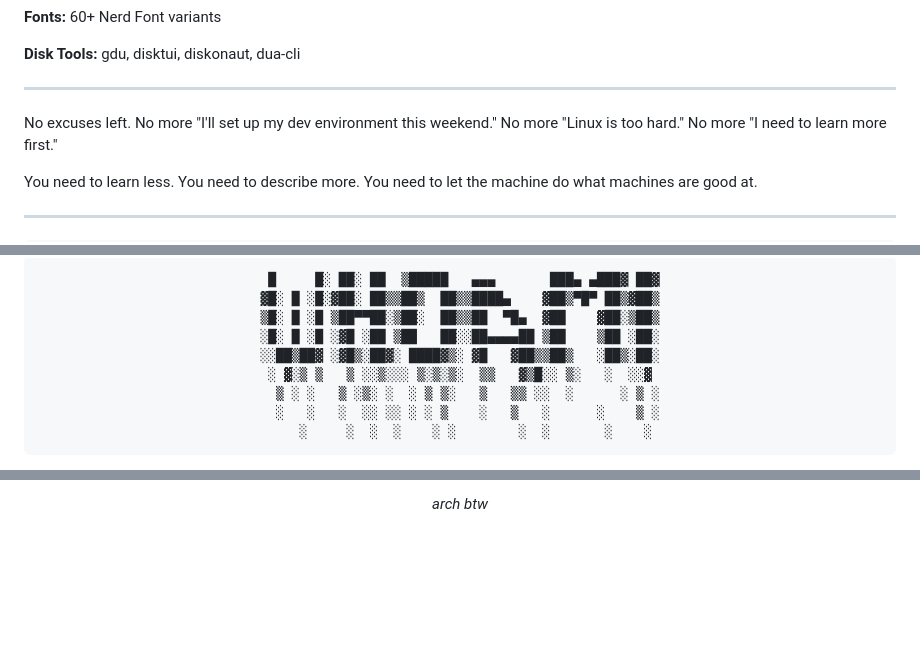
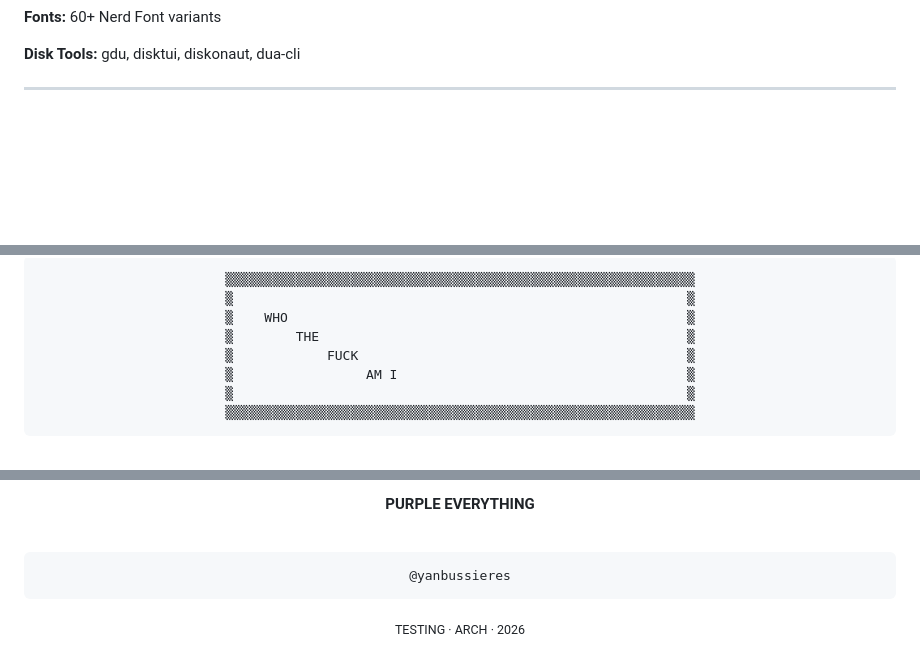
Before and after one commit to yanbussieres/arch-ai-manifesto, a Markdown page: README.md, 3 parts joined by grey strips. GitHub-like rendering; blank space fills up the shorter version.

Commit message:
PURPLE EVERYTHING - A$AP Rocky inspired ending
WHO THE FUCK AM I

Co-Authored-By: Claude Opus 4.5 <noreply@anthropic.com>

````diff
--- a/README.md
+++ b/README.md
@@ -167,11 +167,5 @@ For the skeptics who want specifics:
 
 ---
 
-No excuses left. No more "I'll set up my dev environment this weekend." No more "Linux is too hard." No more "I need to learn more first."
-
-You need to learn less. You need to describe more. You need to let the machine do what machines are good at.
-
----
-
 <div align="center">
 
@@ -178,12 +174,11 @@ You need to learn less. You need to describe more. You need to let the machine d
 ```
- █     █░ ██░ ██  ▒█████   ▄▄▄       ███▄ ▄███▓ ██▓
-▓█░ █ ░█░▓██░ ██▒▒██▒  ██▒▒████▄    ▓██▒▀█▀ ██▒▓██▒
-▒█░ █ ░█ ▒██▀▀██░▒██░  ██▒▒██  ▀█▄  ▓██    ▓██░▒██▒
-░█░ █ ░█ ░▓█ ░██ ▒██   ██░░██▄▄▄▄██ ▒██    ▒██ ░██░
-░░██▒██▓ ░▓█▒░██▓░ ████▓▒░ ▓█   ▓██▒▒██▒   ░██▒░██░
-░ ▓░▒ ▒   ▒ ░░▒░░░ ▒░▒░▒░  ▒▒   ▓▒█░░ ▒░   ░  ░░▓
-  ▒ ░ ░   ▒ ░▒░ ░  ░ ▒ ▒░   ▒   ▒▒ ░░  ░      ░ ▒ ░
-  ░   ░   ░  ░░ ░░ ░ ░ ▒    ░   ▒   ░      ░    ▒ ░
-    ░     ░  ░  ░    ░ ░        ░  ░       ░    ░
+▒▒▒▒▒▒▒▒▒▒▒▒▒▒▒▒▒▒▒▒▒▒▒▒▒▒▒▒▒▒▒▒▒▒▒▒▒▒▒▒▒▒▒▒▒▒▒▒▒▒▒▒▒▒▒▒▒▒▒▒
+▒                                                          ▒
+▒    WHO                                                   ▒
+▒        THE                                               ▒
+▒            FUCK                                          ▒
+▒                 AM I                                     ▒
+▒                                                          ▒
+▒▒▒▒▒▒▒▒▒▒▒▒▒▒▒▒▒▒▒▒▒▒▒▒▒▒▒▒▒▒▒▒▒▒▒▒▒▒▒▒▒▒▒▒▒▒▒▒▒▒▒▒▒▒▒▒▒▒▒▒
 ```
 
@@ -191,4 +186,12 @@ You need to learn less. You need to describe more. You need to let the machine d
 
-*arch btw*
+**PURPLE EVERYTHING**
+
+<br>
+
+```
+@yanbussieres
+```
+
+<sub>TESTING · ARCH · 2026</sub>
 
 </div>
````
Also changed, not shown: other parts of README.md (+3 -1 lines).
